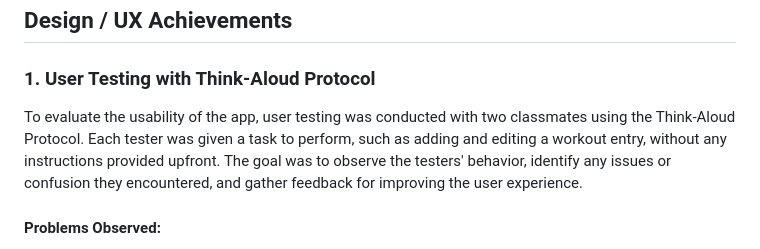
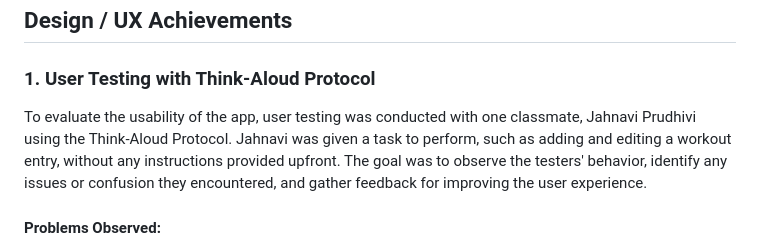
Before and after one commit to cs4241-c26/a2-clientserver, a Markdown page: README.md, the part around the change. Rendered like a GitHub page.

```diff
--- a/README.md
+++ b/README.md
@@ -28,7 +28,7 @@ When the user clicks the "Edit" button, the app pre-fills the form with the exis
 ## Design / UX Achievements
 
 ### 1. User Testing with Think-Aloud Protocol
-To evaluate the usability of the app, user testing was conducted with two classmates using the Think-Aloud Protocol. Each tester was given a task to perform, such as adding and editing a workout entry, without any instructions provided upfront. The goal was to observe the testers' behavior, identify any issues or confusion they encountered, and gather feedback for improving the user experience.
+To evaluate the usability of the app, user testing was conducted with one classmate, Jahnavi Prudhivi using the Think-Aloud Protocol. Jahnavi  was given a task to perform, such as adding and editing a workout entry, without any instructions provided upfront. The goal was to observe the testers' behavior, identify any issues or confusion they encountered, and gather feedback for improving the user experience.
 
 #### Problems Observed:
 - Users were confused about the "Edit" button and didn’t realize they needed to click it before modifying a workout.
```
